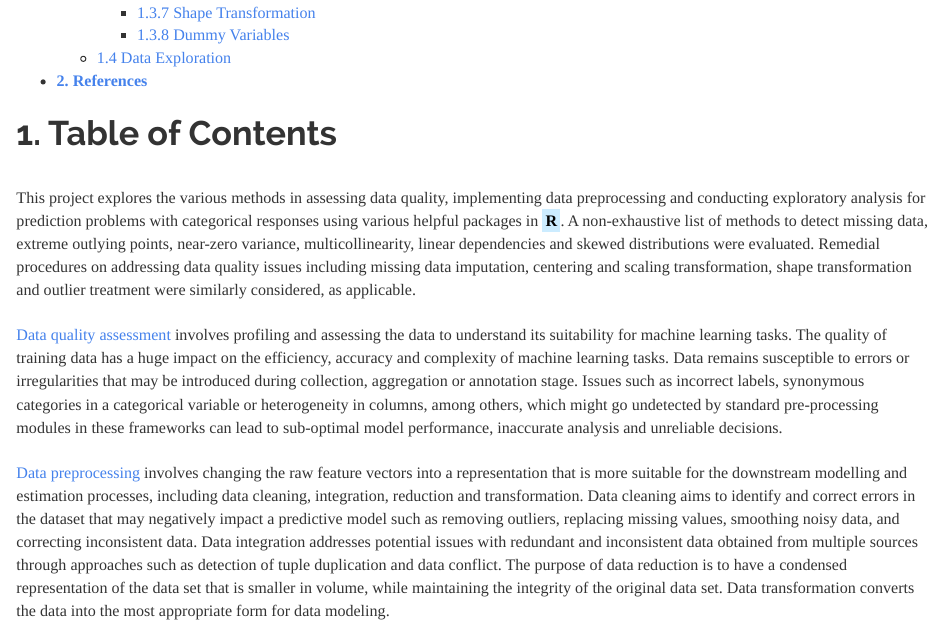
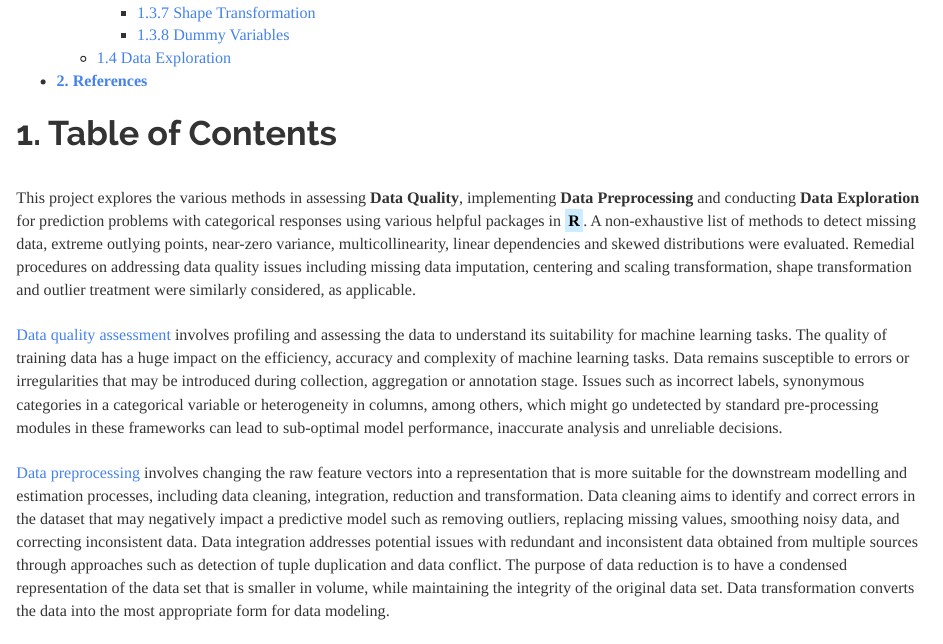
Before and after one commit to JohnPaulinePineda/Portfolio_Project_1, an R Markdown document (docs/index.Rmd): the page in a window 1100 px wide, from 400 px down. Rendered offline with R 4.5, knitr and Pandoc, with nearby package versions; some code elsewhere in the file could not run offline; a font, style sheet, LaTeX package, included part or bibliography that could not be used is replaced or left out; long lines of code are wrapped.

Commit message:
Formulated the HTML and RMD files
Formulated the HTML and RMD files

````diff
--- a/docs/index.Rmd
+++ b/docs/index.Rmd
@@ -16,7 +16,7 @@ knitr::opts_chunk$set(echo = TRUE, fig.width=15, fig.height=10)
 ```
 # **1. Table of Contents**
 |
-| This project explores the various methods in assessing data quality, implementing data preprocessing and conducting exploratory analysis for prediction problems with categorical responses using various helpful packages in <mark style="background-color: #CCECFF">**R**</mark>. A non-exhaustive list of methods to detect missing data, extreme outlying points, near-zero variance, multicollinearity, linear dependencies and skewed distributions were evaluated. Remedial procedures on addressing data quality issues including missing data imputation, centering and scaling transformation, shape transformation and outlier treatment were similarly considered, as applicable.
+| This project explores the various methods in assessing **Data Quality**, implementing **Data Preprocessing** and conducting **Data Exploration** for prediction problems with categorical responses using various helpful packages in <mark style="background-color: #CCECFF">**R**</mark>. A non-exhaustive list of methods to detect missing data, extreme outlying points, near-zero variance, multicollinearity, linear dependencies and skewed distributions were evaluated. Remedial procedures on addressing data quality issues including missing data imputation, centering and scaling transformation, shape transformation and outlier treatment were similarly considered, as applicable.
 |
 | [Data quality assessment](http://appliedpredictivemodeling.com/) involves profiling and assessing the data to understand its suitability for machine learning tasks. The quality of training data has a huge impact on the efficiency, accuracy and complexity of machine learning tasks. Data remains susceptible to errors or irregularities that may be introduced during collection, aggregation or annotation stage. Issues such as incorrect labels, synonymous categories in a categorical variable or heterogeneity in columns, among others, which might go undetected by standard pre-processing modules in these frameworks can lead to sub-optimal model performance, inaccurate analysis and unreliable decisions.
 |
````
Also changed, not shown: 1 other file.
